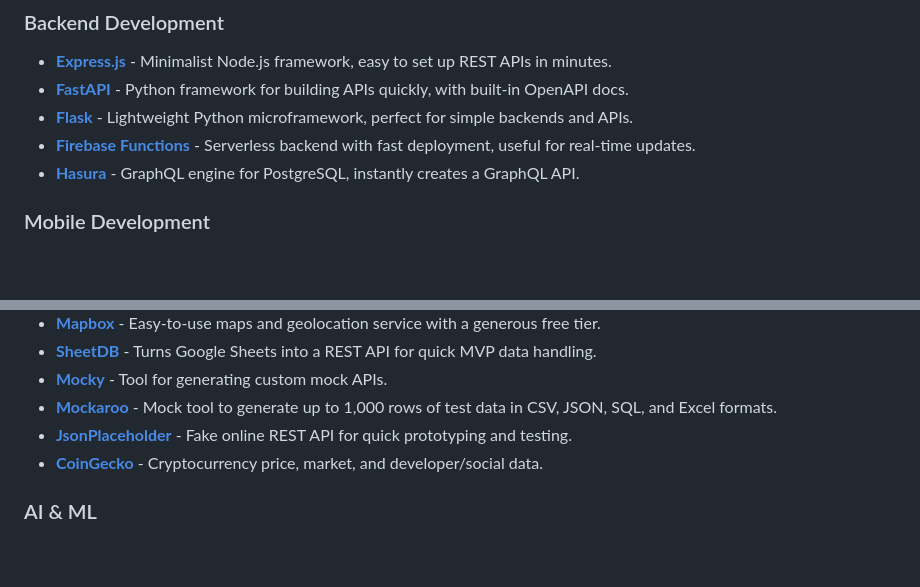
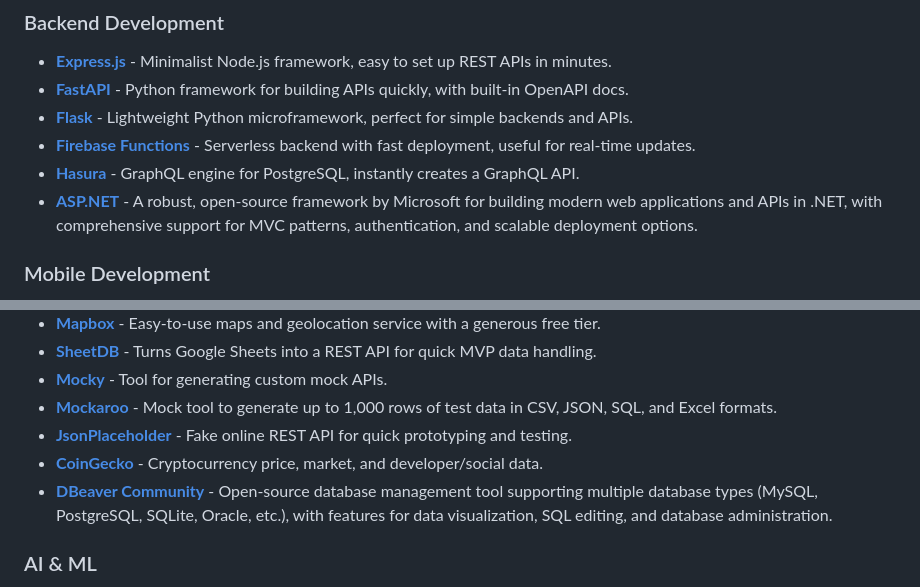
Before and after one commit to HappyHackingSpace/awesome-hackathon, a Markdown page: README.md, 2 parts joined by grey strips. GitHub-like rendering; blank space fills up the shorter version.

Commit message:
add new tools, fix template mistakes

```diff
--- a/README.md
+++ b/README.md
@@ -87,6 +87,7 @@ Tools and resources to help you build, design, and win hackathons! 🏆
 - **[Flask](https://flask.palletsprojects.com/)** - Lightweight Python microframework, perfect for simple backends and APIs.
 - **[Firebase Functions](https://firebase.google.com/docs/functions)** - Serverless backend with fast deployment, useful for real-time updates.
 - **[Hasura](https://hasura.io/)** - GraphQL engine for PostgreSQL, instantly creates a GraphQL API.
+- **[ASP.NET](https://learn.microsoft.com/en-us/aspnet/core/?view=aspnetcore-9.0)** - A robust, open-source framework by Microsoft for building modern web applications and APIs in .NET, with comprehensive support for MVC patterns, authentication, and scalable deployment options.
 
 ### Mobile Development
 
@@ -125,6 +126,7 @@ Tools and resources to help you build, design, and win hackathons! 🏆
 - **[Mockaroo](https://www.mockaroo.com/)** - Mock tool to generate up to 1,000 rows of test data in CSV, JSON, SQL, and Excel formats.
 - **[JsonPlaceholder](https://jsonplaceholder.typicode.com/)** - Fake online REST API for quick prototyping and testing.
 - **[CoinGecko](https://www.coingecko.com/en/api/documentation)** - Cryptocurrency price, market, and developer/social data.
+- **[DBeaver Community](https://dbeaver.io/)** - Open-source database management tool supporting multiple database types (MySQL, PostgreSQL, SQLite, Oracle, etc.), with features for data visualization, SQL editing, and database administration.
 
 ### AI & ML
 
```
Also changed, not shown: other parts of README.md (+12 -12 lines).
